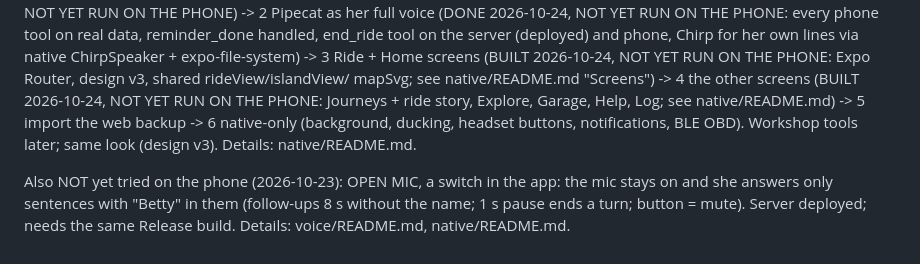
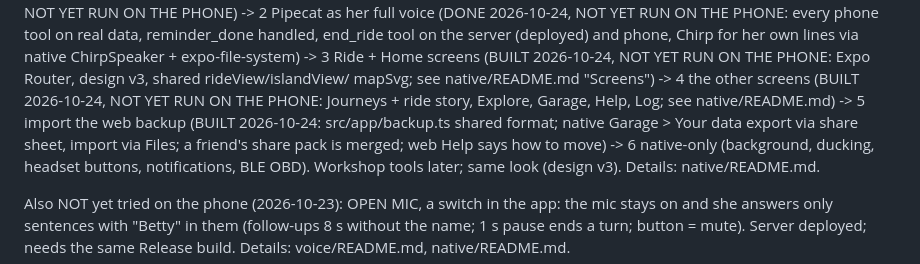
Before and after one commit to nhlanhlacliq/betty, a Markdown page: CLAUDE.md, the part around the change. Rendered like a GitHub page.

Commit message:
CLAUDE.md: stage 5 status
Co-Authored-By: Claude Opus 5.5 <noreply@anthropic.com>
Claude-Session: https://claude.ai/code/session_01J7PZZBJChBx84VpSCyudwR

```diff
--- a/CLAUDE.md
+++ b/CLAUDE.md
@@ -32,7 +32,8 @@ NOT YET RUN ON THE PHONE) -> 2 Pipecat as her full voice (DONE 2026-10-24, NOT Y
 on real data, reminder_done handled, end_ride tool on the server (deployed) and phone, Chirp for her own lines via
 native ChirpSpeaker + expo-file-system) -> 3 Ride + Home screens (BUILT 2026-10-24, NOT YET RUN ON THE PHONE: Expo Router, design v3, shared rideView/islandView/
 mapSvg; see native/README.md "Screens") -> 4 the other screens (BUILT 2026-10-24, NOT YET RUN ON THE PHONE: Journeys + ride story, Explore, Garage,
-Help, Log; see native/README.md) -> 5 import the web backup -> 6 native-only (background, ducking,
+Help, Log; see native/README.md) -> 5 import the web backup (BUILT 2026-10-24: src/app/backup.ts shared format; native Garage > Your data export via
+share sheet, import via Files; a friend's share pack is merged; web Help says how to move) -> 6 native-only (background, ducking,
 headset buttons, notifications, BLE OBD). Workshop tools later; same look (design v3). Details: native/README.md.
 
 Also NOT yet tried on the phone (2026-10-23): OPEN MIC, a switch in the app: the mic stays on and she answers only
```
